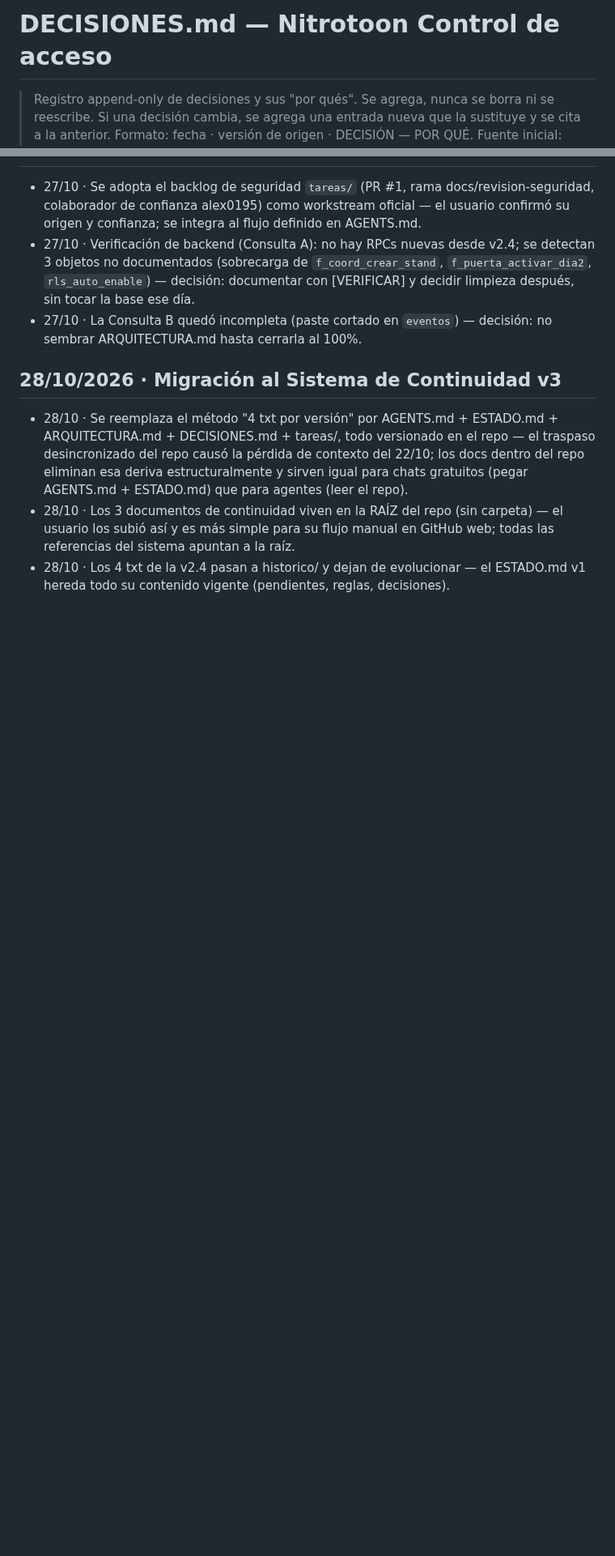
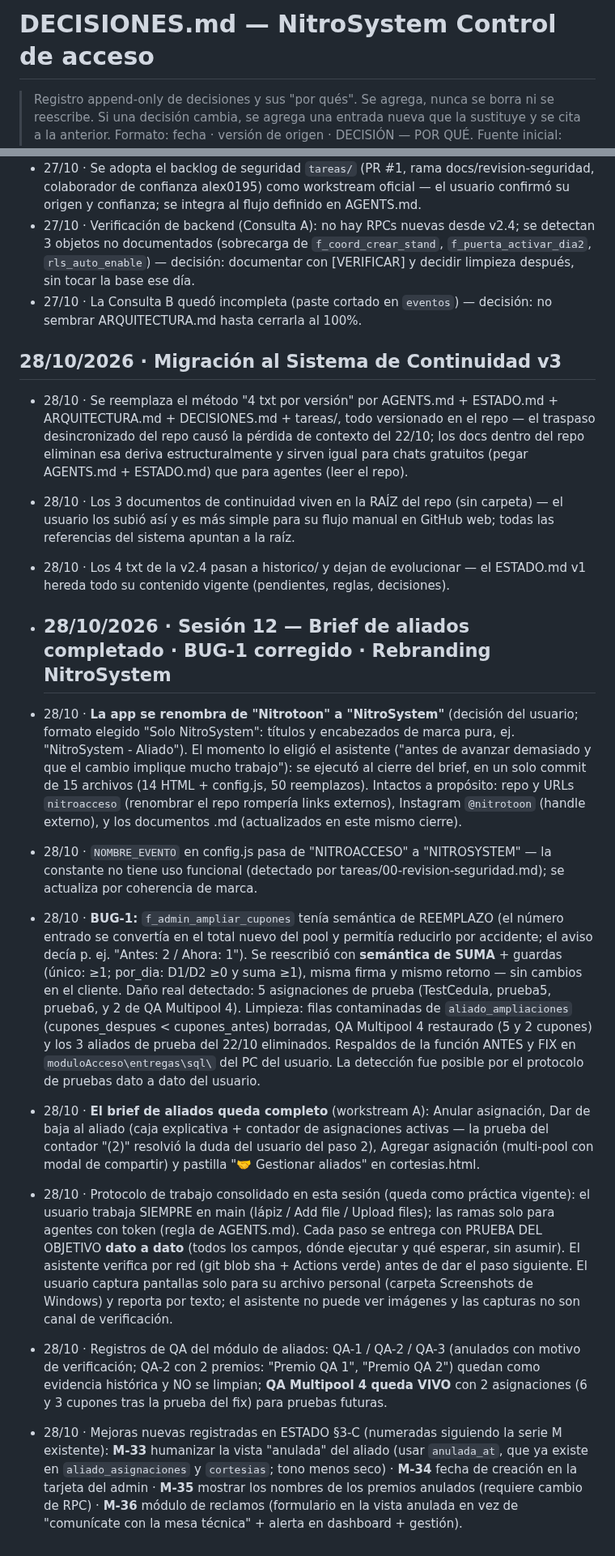
Before and after one commit to afvelis/nitroacceso, a Markdown page: DECISIONES.md, 2 parts joined by grey strips. Shown at 81% size. Rendered like a GitHub page; blank space fills up the shorter version.

Commit message:
docs: anexo decisiones sesion 12

```diff
--- a/DECISIONES.md
+++ b/DECISIONES.md
@@ -1,4 +1,4 @@
-# DECISIONES.md — Nitrotoon Control de acceso
+#  DECISIONES.md — NitroSystem Control de acceso
 
 > Registro append-only de decisiones y sus "por qués". Se agrega, nunca se borra ni se reescribe. Si una decisión cambia, se agrega una entrada nueva que la sustituye y se cita a la anterior.
 > Formato: fecha · versión de origen · DECISIÓN — POR QUÉ.
@@ -90,3 +90,12 @@
 - 28/10 · Se reemplaza el método "4 txt por versión" por AGENTS.md + ESTADO.md + ARQUITECTURA.md + DECISIONES.md + tareas/, todo versionado en el repo — el traspaso desincronizado del repo causó la pérdida de contexto del 22/10; los docs dentro del repo eliminan esa deriva estructuralmente y sirven igual para chats gratuitos (pegar AGENTS.md + ESTADO.md) que para agentes (leer el repo).
 - 28/10 · Los 3 documentos de continuidad viven en la RAÍZ del repo (sin carpeta) — el usuario los subió así y es más simple para su flujo manual en GitHub web; todas las referencias del sistema apuntan a la raíz.
 - 28/10 · Los 4 txt de la v2.4 pasan a historico/ y dejan de evolucionar — el ESTADO.md v1 hereda todo su contenido vigente (pendientes, reglas, decisiones).
+- ## 28/10/2026 · Sesión 12 — Brief de aliados completado · BUG-1 corregido · Rebranding NitroSystem
+
+- 28/10 · **La app se renombra de "Nitrotoon" a "NitroSystem"** (decisión del usuario; formato elegido "Solo NitroSystem": títulos y encabezados de marca pura, ej. "NitroSystem - Aliado"). El momento lo eligió el asistente ("antes de avanzar demasiado y que el cambio implique mucho trabajo"): se ejecutó al cierre del brief, en un solo commit de 15 archivos (14 HTML + config.js, 50 reemplazos). Intactos a propósito: repo y URLs `nitroacceso` (renombrar el repo rompería links externos), Instagram `@nitrotoon` (handle externo), y los documentos .md (actualizados en este mismo cierre).
+- 28/10 · `NOMBRE_EVENTO` en config.js pasa de "NITROACCESO" a "NITROSYSTEM" — la constante no tiene uso funcional (detectado por tareas/00-revision-seguridad.md); se actualiza por coherencia de marca.
+- 28/10 · **BUG-1:** `f_admin_ampliar_cupones` tenía semántica de REEMPLAZO (el número entrado se convertía en el total nuevo del pool y permitía reducirlo por accidente; el aviso decía p. ej. "Antes: 2 / Ahora: 1"). Se reescribió con **semántica de SUMA** + guardas (único: ≥1; por_dia: D1/D2 ≥0 y suma ≥1), misma firma y mismo retorno — sin cambios en el cliente. Daño real detectado: 5 asignaciones de prueba (TestCedula, prueba5, prueba6, y 2 de QA Multipool 4). Limpieza: filas contaminadas de `aliado_ampliaciones` (cupones_despues < cupones_antes) borradas, QA Multipool 4 restaurado (5 y 2 cupones) y los 3 aliados de prueba del 22/10 eliminados. Respaldos de la función ANTES y FIX en `moduloAcceso\entregas\sql\` del PC del usuario. La detección fue posible por el protocolo de pruebas dato a dato del usuario.
+- 28/10 · **El brief de aliados queda completo** (workstream A): Anular asignación, Dar de baja al aliado (caja explicativa + contador de asignaciones activas — la prueba del contador "(2)" resolvió la duda del usuario del paso 2), Agregar asignación (multi-pool con modal de compartir) y pastilla "🤝 Gestionar aliados" en cortesias.html.
+- 28/10 · Protocolo de trabajo consolidado en esta sesión (queda como práctica vigente): el usuario trabaja SIEMPRE en main (lápiz / Add file / Upload files); las ramas solo para agentes con token (regla de AGENTS.md). Cada paso se entrega con PRUEBA DEL OBJETIVO **dato a dato** (todos los campos, dónde ejecutar y qué esperar, sin asumir). El asistente verifica por red (git blob sha + Actions verde) antes de dar el paso siguiente. El usuario captura pantallas solo para su archivo personal (carpeta Screenshots de Windows) y reporta por texto; el asistente no puede ver imágenes y las capturas no son canal de verificación.
+- 28/10 · Registros de QA del módulo de aliados: QA-1 / QA-2 / QA-3 (anulados con motivo de verificación; QA-2 con 2 premios: "Premio QA 1", "Premio QA 2") quedan como evidencia histórica y NO se limpian; **QA Multipool 4 queda VIVO** con 2 asignaciones (6 y 3 cupones tras la prueba del fix) para pruebas futuras.
+- 28/10 · Mejoras nuevas registradas en ESTADO §3-C (numeradas siguiendo la serie M existente): **M-33** humanizar la vista "anulada" del aliado (usar `anulada_at`, que ya existe en `aliado_asignaciones` y `cortesias`; tono menos seco) · **M-34** fecha de creación en la tarjeta del admin · **M-35** mostrar los nombres de los premios anulados (requiere cambio de RPC) · **M-36** módulo de reclamos (formulario en la vista anulada en vez de "comunícate con la mesa técnica" + alerta en dashboard + gestión).
```
